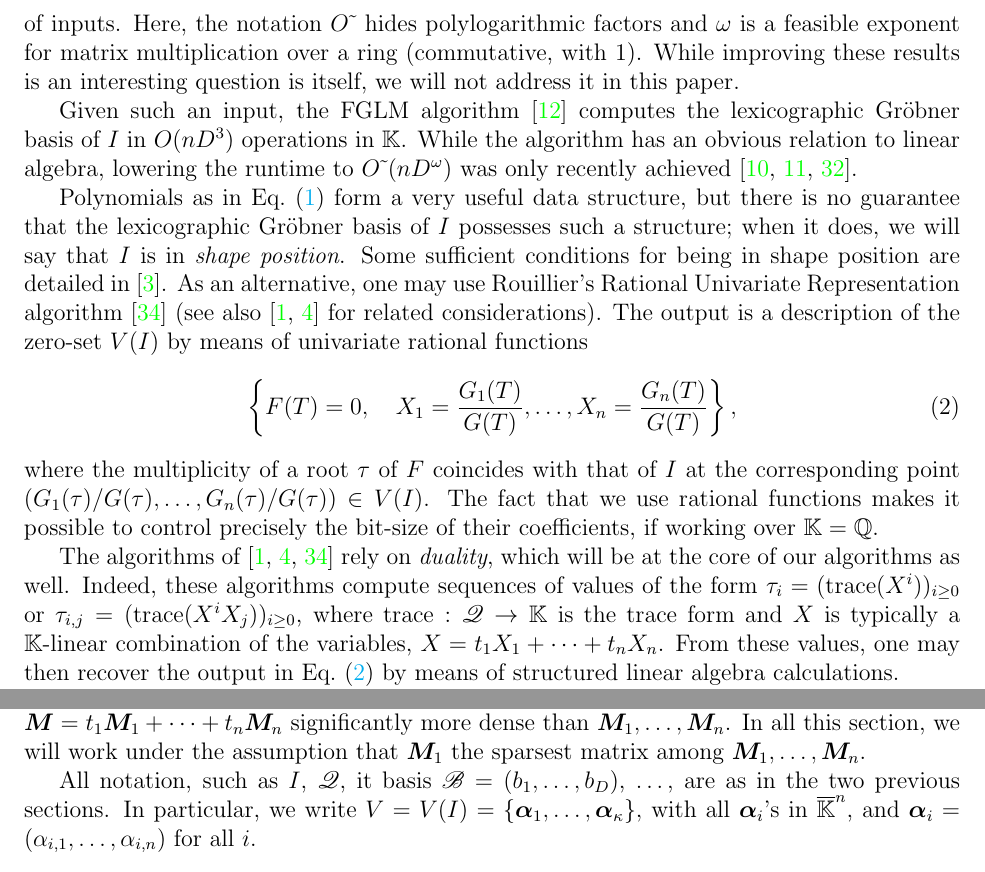
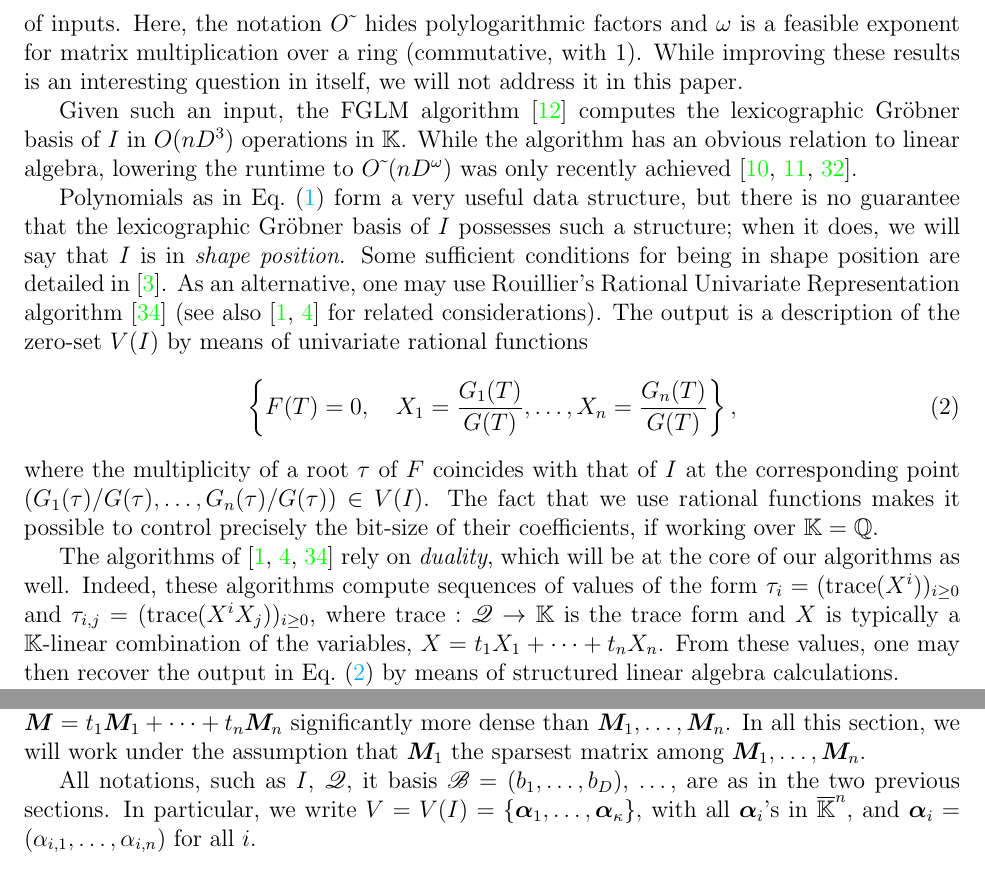
Before and after one commit to ke456/block-sparse-FGLM, a LaTeX thesis (thesis/thesis.tex): two parts of pages 2 and 28 of 38, joined at a grey line, cut so that both start at the same text. Compiled offline with pdfLaTeX.

Commit message:
few typos

```diff
--- a/thesis/thesis.tex
+++ b/thesis/thesis.tex
@@ -216,7 +216,7 @@ of degree less than $\deg(R_n)$; this is known as the {\em shape
  least for some favorable families of inputs. Here, the notation
  $O\tilde{~}$ hides polylogarithmic factors and $\omega$ is a feasible
  exponent for matrix multiplication over a ring (commutative, with $1$). While
- improving these results is an interesting question is itself, we will not
+ improving these results is an interesting question in itself, we will not
  address it in this paper.
 
 Given such an input, the FGLM algorithm~\cite{FaGiLaMo93} computes the
@@ -247,7 +247,7 @@ precisely the bit-size of their coefficients, if working over $\K=\Q$.
 The algorithms of~\cite{AlBeRoWo94, BeWo96, Rouillier99} rely on
 \emph{duality}, which will be at the core of our algorithms as well.
 Indeed, these algorithms compute sequences of values of the form
-$\tau_i=(\trace(\lf^i))_{i \ge 0}$ or
+$\tau_i=(\trace(\lf^i))_{i \ge 0}$ and
 $\tau_{i,j}=(\trace(\lf^i X_j))_{i \ge 0}$, where $\trace: \residueI \to \K$ is the trace
 form and $\lf$ is typically a $\K$-linear combination of the variables,
 $\lf=t_1 X_1 + \cdots + t_n X_n$.
@@ -2105,7 +2105,7 @@ significantly more dense than $\mM_1,\dots,\mM_n$. In all this
 section, we will work under the assumption that $\mM_1$ the sparsest
 matrix among $\mM_1,\dots,\mM_n$.
 
-All notation, such as $I$, $\residueI$, it basis
+All notations, such as $I$, $\residueI$, it basis
 $\basis=(b_1,\dots,b_D)$, \dots, are as in the two previous sections.
 In particular, we write $V=V(I)=\{\balpha_1,\dots,\balpha_\dg\},$ with
 all $\balpha_i$'s in $\Kbar^n$, and
```
Also changed, not shown: thesis/thesis.tex (6 more changed lines).
